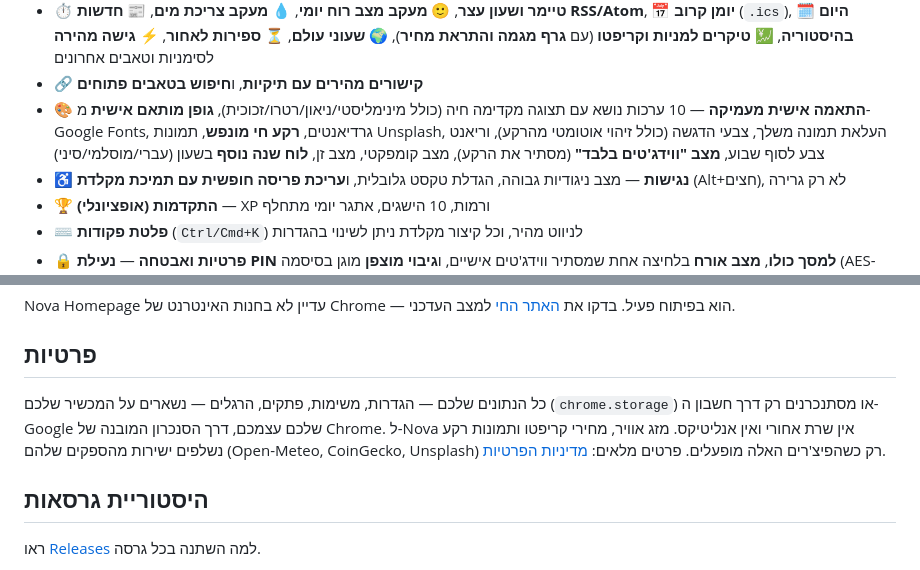
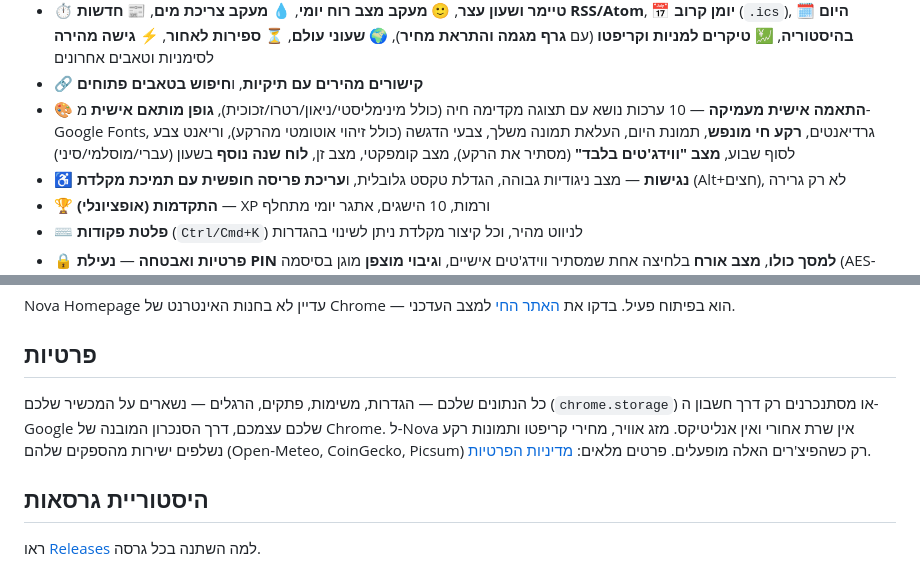
Before and after one commit to DrummingBird1/nova-privacy, a Markdown page: README.he.md, 2 parts joined by grey strips. GitHub-like rendering.

```diff
--- a/README.he.md
+++ b/README.he.md
@@ -45,7 +45,7 @@ Nova מחליף את עמוד הטאב החדש של Chrome בדשבורד אי
 - 📝 **פתקים** — פתקים מרובים עם תמיכת Markdown, **checklist אינטראקטיבי**, ספירת מילים חיה, ו**נעילה עם קוד PIN**
 - ⏱️ **טיימר ושעון עצר**, 🙂 **מעקב מצב רוח יומי**, 💧 **מעקב צריכת מים**, 📰 **חדשות RSS/Atom**, 📅 **יומן קרוב** (`.ics`), 🗓️ **היום בהיסטוריה**, 💹 **טיקרים למניות וקריפטו** (עם **גרף מגמה והתראת מחיר**), 🌍 **שעוני עולם**, ⏳ **ספירות לאחור**, ⚡ **גישה מהירה** לסימניות וטאבים אחרונים
 - 🔗 **קישורים מהירים עם תיקיות**, ו**חיפוש בטאבים פתוחים**
-- 🎨 **התאמה אישית מעמיקה** — 10 ערכות נושא עם תצוגה מקדימה חיה (כולל מינימליסטי/ניאון/רטרו/זכוכית), **גופן מותאם אישית** מ-Google Fonts, גרדיאנטים, **רקע חי מונפש**, תמונות Unsplash, העלאת תמונה משלך, צבעי הדגשה (כולל זיהוי אוטומטי מהרקע), וריאנט צבע לסוף שבוע, **מצב "ווידג'טים בלבד"** (מסתיר את הרקע), מצב קומפקטי, מצב זן, **לוח שנה נוסף** בשעון (עברי/מוסלמי/סיני)
+- 🎨 **התאמה אישית מעמיקה** — 10 ערכות נושא עם תצוגה מקדימה חיה (כולל מינימליסטי/ניאון/רטרו/זכוכית), **גופן מותאם אישית** מ-Google Fonts, גרדיאנטים, **רקע חי מונפש**, תמונת היום, העלאת תמונה משלך, צבעי הדגשה (כולל זיהוי אוטומטי מהרקע), וריאנט צבע לסוף שבוע, **מצב "ווידג'טים בלבד"** (מסתיר את הרקע), מצב קומפקטי, מצב זן, **לוח שנה נוסף** בשעון (עברי/מוסלמי/סיני)
 - ♿ **נגישות** — מצב ניגודיות גבוהה, הגדלת טקסט גלובלית, ו**עריכת פריסה חופשית עם תמיכת מקלדת** (Alt+חצים), לא רק גרירה
 - 🏆 **התקדמות (אופציונלי)** — XP ורמות, 10 הישגים, אתגר יומי מתחלף
 - ⌨️ **פלטת פקודות** (`Ctrl/Cmd+K`) לניווט מהיר, וכל קיצור מקלדת ניתן לשינוי בהגדרות
@@ -61,7 +61,7 @@ Nova Homepage עדיין לא בחנות האינטרנט של Chrome — הוא
 
 ## פרטיות
 
-כל הנתונים שלכם — הגדרות, משימות, פתקים, הרגלים — נשארים על המכשיר שלכם (`chrome.storage`) או מסתנכרנים רק דרך חשבון ה-Google שלכם עצמכם, דרך הסנכרון המובנה של Chrome. ל-Nova אין שרת אחורי ואין אנליטיקס. מזג אוויר, מחירי קריפטו ותמונות רקע נשלפים ישירות מהספקים שלהם (Open-Meteo, CoinGecko, Unsplash) רק כשהפיצ'רים האלה מופעלים. פרטים מלאים: [מדיניות הפרטיות](https://drummingbird1.github.io/nova-privacy/privacy.html).
+כל הנתונים שלכם — הגדרות, משימות, פתקים, הרגלים — נשארים על המכשיר שלכם (`chrome.storage`) או מסתנכרנים רק דרך חשבון ה-Google שלכם עצמכם, דרך הסנכרון המובנה של Chrome. ל-Nova אין שרת אחורי ואין אנליטיקס. מזג אוויר, מחירי קריפטו ותמונות רקע נשלפים ישירות מהספקים שלהם (Open-Meteo, CoinGecko, Picsum) רק כשהפיצ'רים האלה מופעלים. פרטים מלאים: [מדיניות הפרטיות](https://drummingbird1.github.io/nova-privacy/privacy.html).
 
 ## היסטוריית גרסאות
 
```
Also changed, not shown: README.md (+2 -2 lines).
